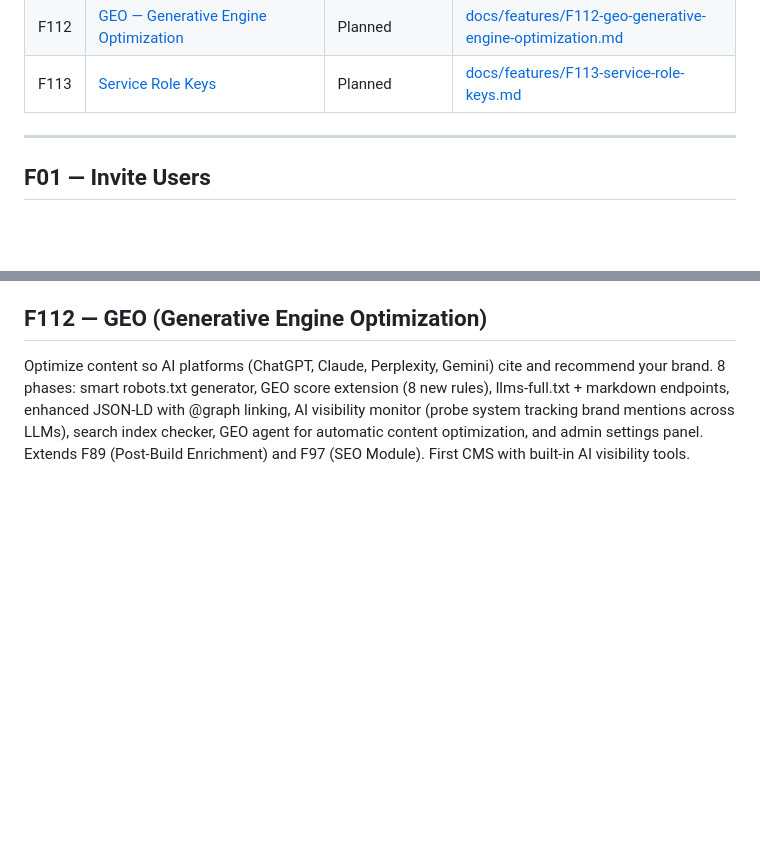
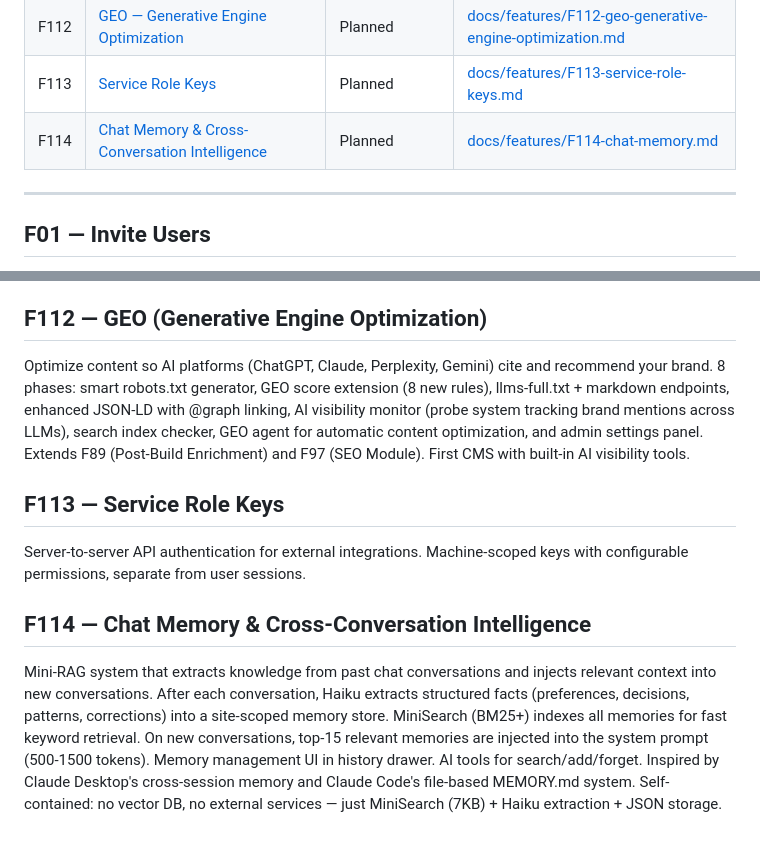
Before and after one commit to webhousecode/cms, a Markdown page: docs/FEATURES.md, 2 parts joined by grey strips. Drawn GitHub-style; blank space fills up the shorter version.

```diff
--- a/docs/FEATURES.md
+++ b/docs/FEATURES.md
@@ -130,6 +130,7 @@
 | F111 | [External Publishing](#f111-external-publishing) | Planned | [docs/features/F111-external-publishing.md](features/F111-external-publishing.md) |
 | F112 | [GEO — Generative Engine Optimization](#f112-geo-generative-engine-optimization) | Planned | [docs/features/F112-geo-generative-engine-optimization.md](features/F112-geo-generative-engine-optimization.md) |
 | F113 | [Service Role Keys](#f113-service-role-keys) | Planned | [docs/features/F113-service-role-keys.md](features/F113-service-role-keys.md) |
+| F114 | [Chat Memory & Cross-Conversation Intelligence](#f114-chat-memory) | Planned | [docs/features/F114-chat-memory.md](features/F114-chat-memory.md) |
 
 ---
 
@@ -477,3 +478,9 @@ Publish CMS articles to Dev.to, Hashnode, Medium (draft), and LinkedIn with one
 
 ## F112 — GEO (Generative Engine Optimization)
 Optimize content so AI platforms (ChatGPT, Claude, Perplexity, Gemini) cite and recommend your brand. 8 phases: smart robots.txt generator, GEO score extension (8 new rules), llms-full.txt + markdown endpoints, enhanced JSON-LD with @graph linking, AI visibility monitor (probe system tracking brand mentions across LLMs), search index checker, GEO agent for automatic content optimization, and admin settings panel. Extends F89 (Post-Build Enrichment) and F97 (SEO Module). First CMS with built-in AI visibility tools.
+
+## F113 — Service Role Keys
+Server-to-server API authentication for external integrations. Machine-scoped keys with configurable permissions, separate from user sessions.
+
+## F114 — Chat Memory & Cross-Conversation Intelligence
+Mini-RAG system that extracts knowledge from past chat conversations and injects relevant context into new conversations. After each conversation, Haiku extracts structured facts (preferences, decisions, patterns, corrections) into a site-scoped memory store. MiniSearch (BM25+) indexes all memories for fast keyword retrieval. On new conversations, top-15 relevant memories are injected into the system prompt (500-1500 tokens). Memory management UI in history drawer. AI tools for search/add/forget. Inspired by Claude Desktop's cross-session memory and Claude Code's file-based MEMORY.md system. Self-contained: no vector DB, no external services — just MiniSearch (7KB) + Haiku extraction + JSON storage.
```
Also changed, not shown: docs/ROADMAP.md (+1 -0 lines), docs/features/F114-chat-memory.md (added, +289 -0 lines).
